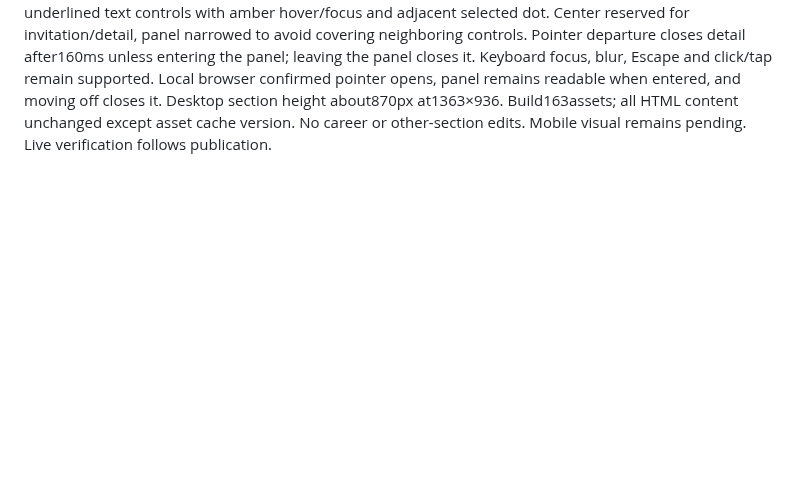
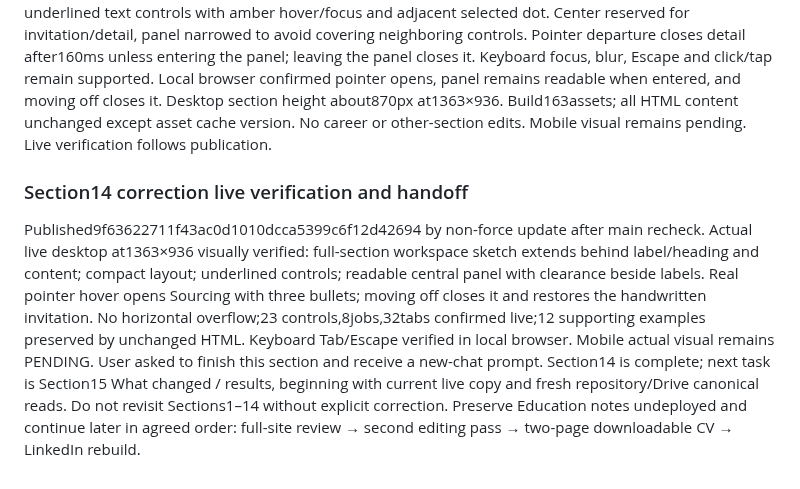
Before and after one commit to ng549/ndgcv, a Markdown page: CV-CANONICAL.md, the part around the change. Drawn GitHub-style; blank space fills up the shorter version.

Commit message:
Record verified Section 14 correction and Section 15 handoff

```diff
--- a/CV-CANONICAL.md
+++ b/CV-CANONICAL.md
@@ -738,3 +738,6 @@ Published c300e22e16e0a2e8fe502dff2d39a1602848e5f8 after rechecking main and usi
 ## Section14 correction: compact layout, transient hover, full-section sketch — 2026-09-18
 Nicolas rejected excess empty space, persistent hover details, pill buttons and the diagram-only orbital background. Replaced that background with a new continuous studio interior in the approved skateshop style, extending behind the section label, heading and all capability content. A navy overlay keeps text readable. New master: https://drive.google.com/file/d/1nQjw1y9-hWvmpGdjYD-KNBhkPUhoMB-j/view (Photos and Imagery); original1536×1024 preserved, web asset section14-workspace-background-v2.webp. It is a concept, not project evidence. All four foreground illustrations and23 capability explanations remain unchanged.
 Tightened artwork heights, row gaps and heading spacing; removed filled pill shapes in favor of underlined text controls with amber hover/focus and adjacent selected dot. Center reserved for invitation/detail, panel narrowed to avoid covering neighboring controls. Pointer departure closes detail after160ms unless entering the panel; leaving the panel closes it. Keyboard focus, blur, Escape and click/tap remain supported. Local browser confirmed pointer opens, panel remains readable when entered, and moving off closes it. Desktop section height about870px at1363×936. Build163assets; all HTML content unchanged except asset cache version. No career or other-section edits. Mobile visual remains pending. Live verification follows publication.
+
+### Section14 correction live verification and handoff
+Published9f63622711f43ac0d1010dcca5399c6f12d42694 by non-force update after main recheck. Actual live desktop at1363×936 visually verified: full-section workspace sketch extends behind label/heading and content; compact layout; underlined controls; readable central panel with clearance beside labels. Real pointer hover opens Sourcing with three bullets; moving off closes it and restores the handwritten invitation. No horizontal overflow;23 controls,8jobs,32tabs confirmed live;12 supporting examples preserved by unchanged HTML. Keyboard Tab/Escape verified in local browser. Mobile actual visual remains PENDING. User asked to finish this section and receive a new-chat prompt. Section14 is complete; next task is Section15 What changed / results, beginning with current live copy and fresh repository/Drive canonical reads. Do not revisit Sections1–14 without explicit correction. Preserve Education notes undeployed and continue later in agreed order: full-site review → second editing pass → two-page downloadable CV → LinkedIn rebuild.
```
